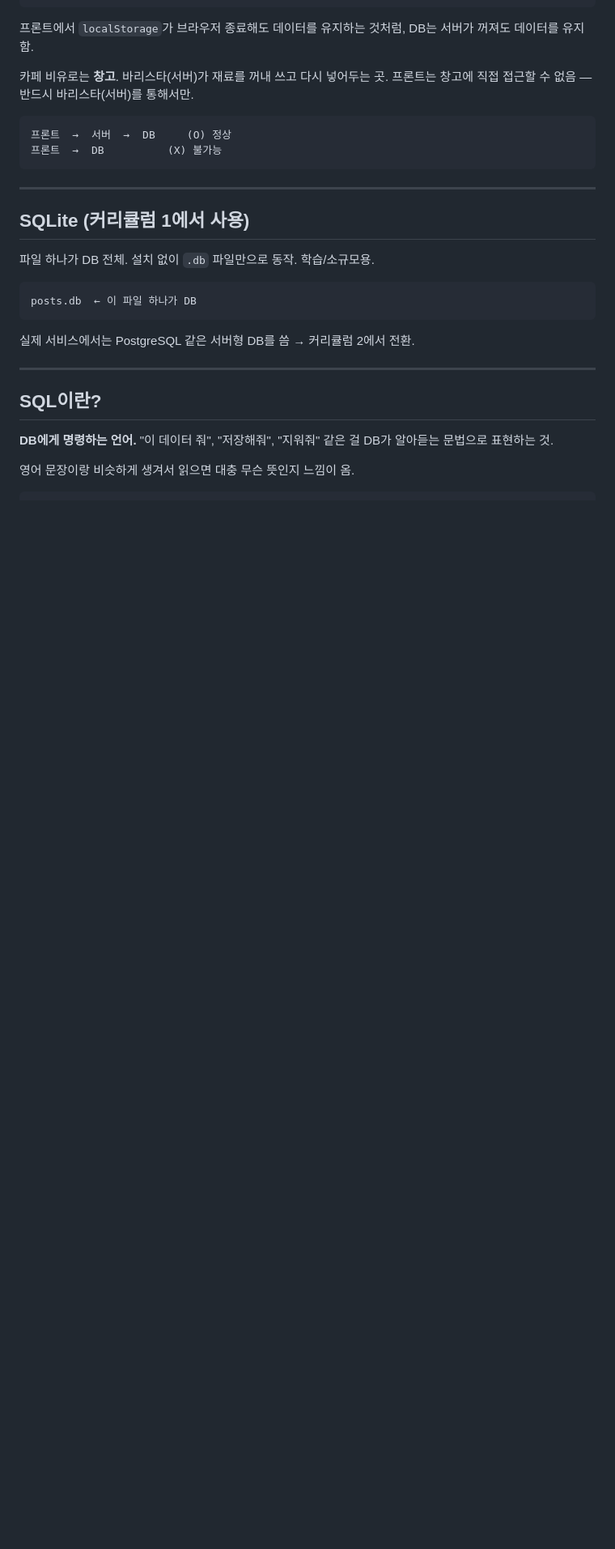
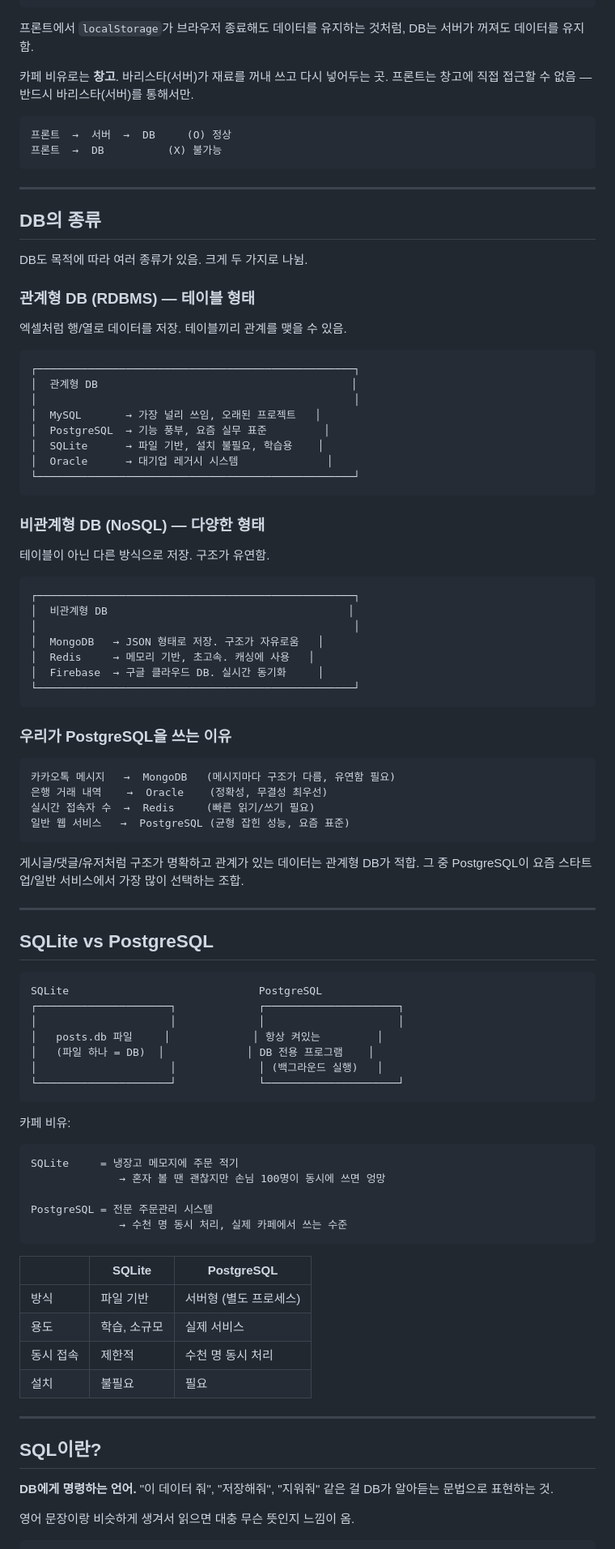
Before and after one commit to Seokho0120/backend-study, a Markdown page: notes/database.md, the part around one of its changes. Shown at 81% size. Drawn GitHub-style; blank space fills up the shorter version.

````diff
--- a/notes/database.md
+++ b/notes/database.md
@@ -26,15 +26,80 @@
 
 ---
 
-## SQLite (커리큘럼 1에서 사용)
+## DB의 종류
 
-파일 하나가 DB 전체. 설치 없이 `.db` 파일만으로 동작. 학습/소규모용.
+DB도 목적에 따라 여러 종류가 있음. 크게 두 가지로 나뉨.
+
+### 관계형 DB (RDBMS) — 테이블 형태
+
+엑셀처럼 행/열로 데이터를 저장. 테이블끼리 관계를 맺을 수 있음.
 
 ```
-posts.db  ← 이 파일 하나가 DB
+┌──────────────────────────────────────────────────┐
+│  관계형 DB                                        │
+│                                                  │
+│  MySQL       → 가장 널리 쓰임, 오래된 프로젝트   │
+│  PostgreSQL  → 기능 풍부, 요즘 실무 표준         │
+│  SQLite      → 파일 기반, 설치 불필요, 학습용    │
+│  Oracle      → 대기업 레거시 시스템              │
+└──────────────────────────────────────────────────┘
 ```
 
-실제 서비스에서는 PostgreSQL 같은 서버형 DB를 씀 → 커리큘럼 2에서 전환.
+### 비관계형 DB (NoSQL) — 다양한 형태
+
+테이블이 아닌 다른 방식으로 저장. 구조가 유연함.
+
+```
+┌──────────────────────────────────────────────────┐
+│  비관계형 DB                                      │
+│                                                  │
+│  MongoDB   → JSON 형태로 저장. 구조가 자유로움   │
+│  Redis     → 메모리 기반, 초고속. 캐싱에 사용   │
+│  Firebase  → 구글 클라우드 DB. 실시간 동기화     │
+└──────────────────────────────────────────────────┘
+```
+
+### 우리가 PostgreSQL을 쓰는 이유
+
+```
+카카오톡 메시지   →  MongoDB   (메시지마다 구조가 다름, 유연함 필요)
+은행 거래 내역    →  Oracle    (정확성, 무결성 최우선)
+실시간 접속자 수  →  Redis     (빠른 읽기/쓰기 필요)
+일반 웹 서비스   →  PostgreSQL (균형 잡힌 성능, 요즘 표준)
+```
+
+게시글/댓글/유저처럼 구조가 명확하고 관계가 있는 데이터는 관계형 DB가 적합.
+그 중 PostgreSQL이 요즘 스타트업/일반 서비스에서 가장 많이 선택하는 조합.
+
+---
+
+## SQLite vs PostgreSQL
+
+```
+SQLite                              PostgreSQL
+┌─────────────────────┐             ┌─────────────────────┐
+│                     │             │                     │
+│   posts.db 파일     │             │ 항상 켜있는         │
+│   (파일 하나 = DB)  │             │ DB 전용 프로그램    │
+│                     │             │ (백그라운드 실행)   │
+└─────────────────────┘             └─────────────────────┘
+```
+
+카페 비유:
+```
+SQLite     = 냉장고 메모지에 주문 적기
+              → 혼자 볼 땐 괜찮지만 손님 100명이 동시에 쓰면 엉망
+
+PostgreSQL = 전문 주문관리 시스템
+              → 수천 명 동시 처리, 실제 카페에서 쓰는 수준
+```
+
+| | SQLite | PostgreSQL |
+|--|--------|------------|
+| 방식 | 파일 기반 | 서버형 (별도 프로세스) |
+| 용도 | 학습, 소규모 | 실제 서비스 |
+| 동시 접속 | 제한적 | 수천 명 동시 처리 |
+| 설치 | 불필요 | 필요 |
 
 ---
 
````
Also changed, not shown: other parts of notes/database.md (+13 -45 lines), notes/prisma.md (added, +155 -0 lines).
